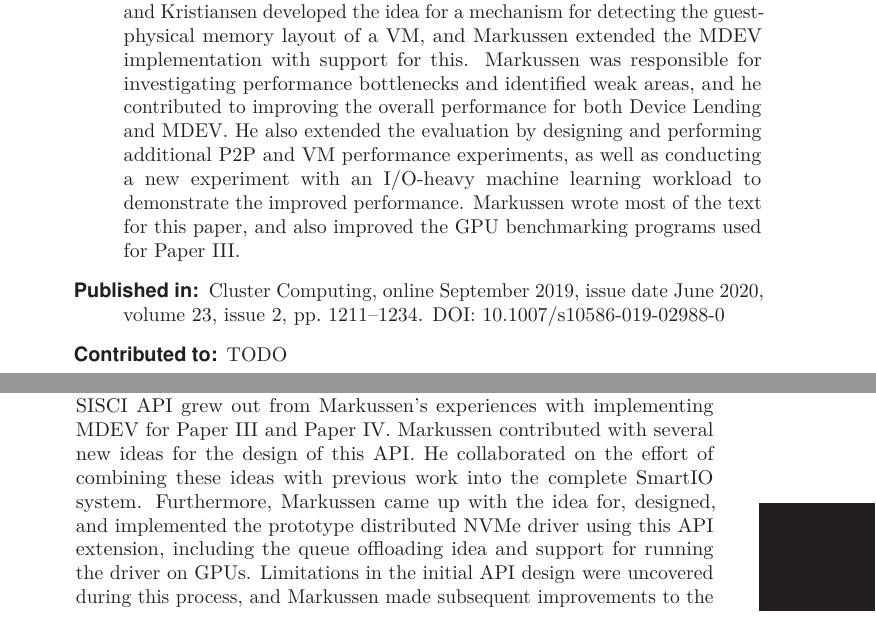
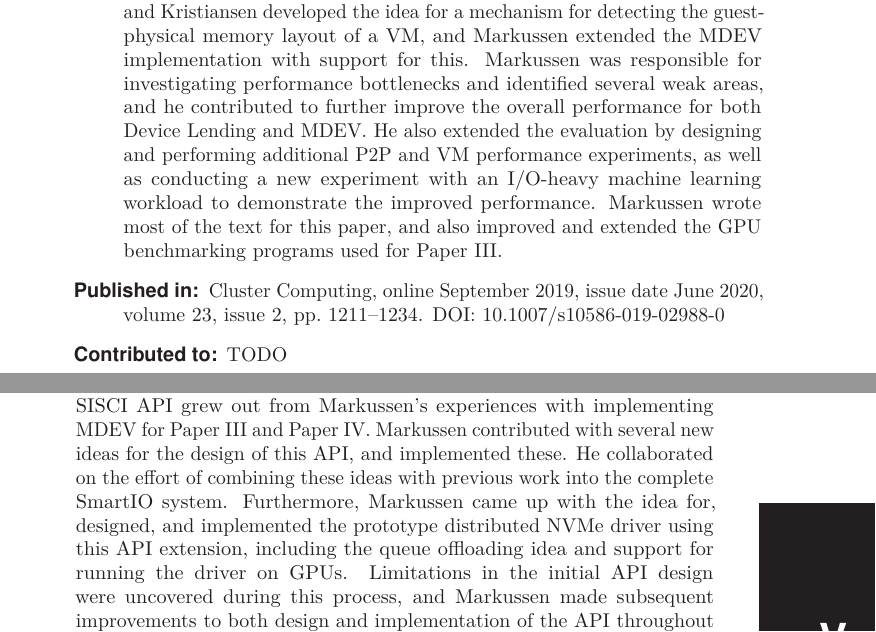
Before and after one commit to enfiskutensykkel/phd-thesis, a LaTeX thesis (main.tex, which reads sections/paper-cc.tex, sections/paper-tocs.tex): two parts of pages 34 and 35 of 36, joined at a grey line, cut so that both start at the same text. Compiled offline with pdfLaTeX.

Commit message:
Update on Overleaf.

```diff
--- a/sections/paper-cc.tex
+++ b/sections/paper-cc.tex
@@ -39,14 +39,14 @@
 		Markussen and Kristiansen developed the idea for a mechanism for detecting the guest-physical memory layout of a \acrshort{vm}, and Markussen
 		extended the \acrshort{mdev} implementation with support for this.
 		%
-		Markussen was responsible for investigating performance bottlenecks and identified weak areas,
-		and he contributed to improving the overall performance for both Device~Lending and \acrshort{mdev}.
+		Markussen was responsible for investigating performance bottlenecks and identified several weak areas,
+		and he contributed to further improve the overall performance for both Device~Lending and \acrshort{mdev}.
 		%
 		He also extended the evaluation by designing and performing additional \acrshort{p2p} and \acrshort{vm} performance experiments,
 		as well as conducting a new experiment with an \gls{io}-heavy machine~learning workload
 		to demonstrate the improved performance.
 		%
-		Markussen wrote most of the text for this paper, and also improved the \acrshort{gpu} benchmarking programs used
+		Markussen wrote most of the text for this paper, and also improved and extended the \acrshort{gpu} benchmarking programs used
 		for \cref{paper:SRMPDS}.
 
 
--- a/sections/paper-tocs.tex
+++ b/sections/paper-tocs.tex
@@ -33,14 +33,14 @@
 	\item[Candidate's contributions:]
 		The ideas for the device-oriented extension to the \acrshort{sisci}~\acrshort{api} grew out from Markussen's experiences with implementing MDEV for \cref{paper:SRMPDS} and \cref{paper:CC}.
 		%
-		Markussen contributed with several new ideas for the design of this \acrshort{api}.
+		Markussen contributed with several new ideas for the design of this \acrshort{api}, and implemented these.
 		%
 		He collaborated on the effort of combining these ideas with previous work into the complete SmartIO system.
 		%
 		Furthermore, Markussen came up with the idea for, designed, and implemented the prototype distributed \acrshort{nvme} driver using this \acrshort{api} extension,
 		including the queue offloading idea and support for running the driver on \acrshortpl{gpu}.
 		%
-		Limitations in the initial \acrshort{api} design were uncovered during this process, and Markussen made subsequent improvements to the \acrshort{api} throughout the development of the driver.
+		Limitations in the initial \acrshort{api} design were uncovered during this process, and Markussen made subsequent improvements to both design and implementation of the \acrshort{api} throughout the development of the driver.
 		%
 		Additionally, he designed and implemented several workloads for this \acrshort{nvme} driver using \acrshortpl{gpu} and Device~Lending
 		in order to demonstrate the novelty and completeness of the SmartIO solution, as well as the performance benefits.
```
Also changed, not shown: sections/paper-tocs.tex (4 more changed lines).
